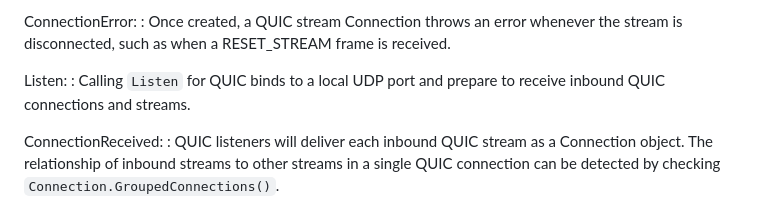
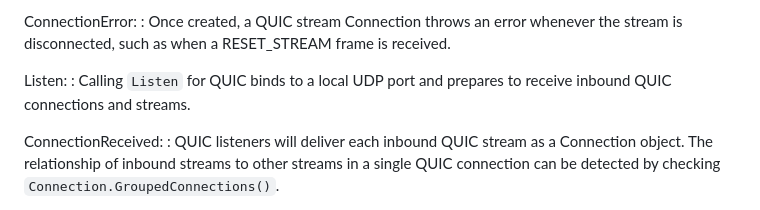
Before and after one commit to tfpauly/draft-taps-quic-mapping, a Markdown page: draft-taps-quic-mapping.md, the part around the change. Drawn GitHub-style.

Commit message:
s/prepare/prepares

```diff
--- a/draft-taps-quic-mapping.md
+++ b/draft-taps-quic-mapping.md
@@ -70,7 +70,7 @@ ConnectionError:
 : Once created, a QUIC stream Connection throws an error whenever the stream is disconnected, such as when a RESET_STREAM frame is received.
 
 Listen:
-: Calling `Listen` for QUIC binds to a local UDP port and prepare to receive inbound QUIC connections and streams.
+: Calling `Listen` for QUIC binds to a local UDP port and prepares to receive inbound QUIC connections and streams.
 
 ConnectionReceived:
 : QUIC listeners will deliver each inbound QUIC stream as a Connection object. The relationship of inbound streams to other streams in a single QUIC connection can be detected by checking `Connection.GroupedConnections()`.
```
